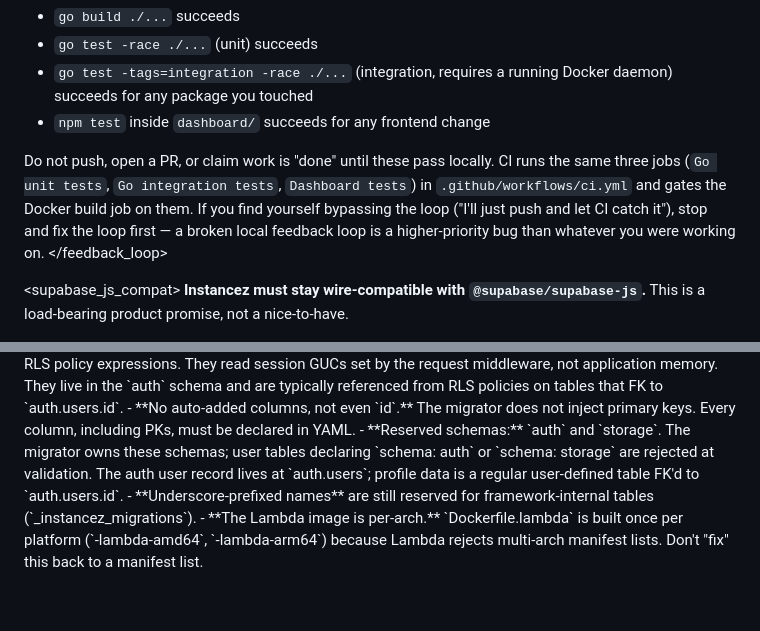
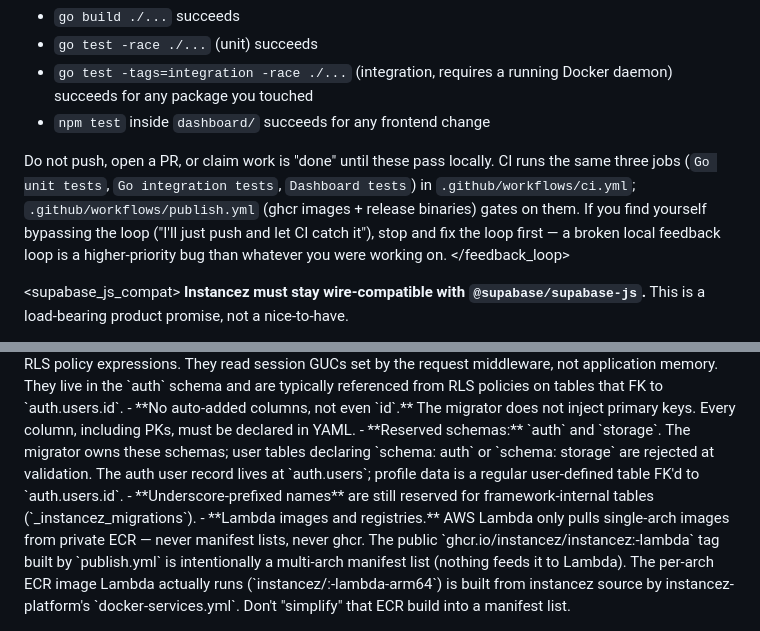
Before and after one commit to instancez/instancez, a Markdown page: CLAUDE.md, 2 parts joined by grey strips. Rendered like a GitHub page; blank space fills up the shorter version.

Commit message:
docs: update CLAUDE.md for ghcr publishing and platform-side ECR build
Co-Authored-By: Claude Fable 5 <noreply@anthropic.com>

```diff
--- a/CLAUDE.md
+++ b/CLAUDE.md
@@ -12,7 +12,7 @@ This file provides guidance to Claude Code (claude.ai/code) when working with co
 - `go test -tags=integration -race ./...` (integration, requires a running Docker daemon) succeeds for any package you touched
 - `npm test` inside `dashboard/` succeeds for any frontend change
 
-Do not push, open a PR, or claim work is "done" until these pass locally. CI runs the same three jobs (`Go unit tests`, `Go integration tests`, `Dashboard tests`) in `.github/workflows/ci.yml` and gates the Docker build job on them. If you find yourself bypassing the loop ("I'll just push and let CI catch it"), stop and fix the loop first — a broken local feedback loop is a higher-priority bug than whatever you were working on.
+Do not push, open a PR, or claim work is "done" until these pass locally. CI runs the same three jobs (`Go unit tests`, `Go integration tests`, `Dashboard tests`) in `.github/workflows/ci.yml`; `.github/workflows/publish.yml` (ghcr images + release binaries) gates on them. If you find yourself bypassing the loop ("I'll just push and let CI catch it"), stop and fix the loop first — a broken local feedback loop is a higher-priority bug than whatever you were working on.
 </feedback_loop>
 
 <supabase_js_compat>
@@ -99,5 +99,5 @@ internal/adapter/     postgres (pgx pool), http (Gin handlers + PostgREST surfac
 - **No auto-added columns, not even `id`.** The migrator does not inject primary keys. Every column, including PKs, must be declared in YAML.
 - **Reserved schemas:** `auth` and `storage`. The migrator owns these schemas; user tables declaring `schema: auth` or `schema: storage` are rejected at validation. The auth user record lives at `auth.users`; profile data is a regular user-defined table FK'd to `auth.users.id`.
 - **Underscore-prefixed names** are still reserved for framework-internal tables (`_instancez_migrations`).
-- **The Lambda image is per-arch.** `Dockerfile.lambda` is built once per platform (`-lambda-amd64`, `-lambda-arm64`) because Lambda rejects multi-arch manifest lists. Don't "fix" this back to a manifest list.
+- **Lambda images and registries.** AWS Lambda only pulls single-arch images from private ECR — never manifest lists, never ghcr. The public `ghcr.io/instancez/instancez:<ver>-lambda` tag built by `publish.yml` is intentionally a multi-arch manifest list (nothing feeds it to Lambda). The per-arch ECR image Lambda actually runs (`instancez/<env>:<sha>-lambda-arm64`) is built from instancez source by instancez-platform's `docker-services.yml`. Don't "simplify" that ECR build into a manifest list.
 </gotchas>
```
